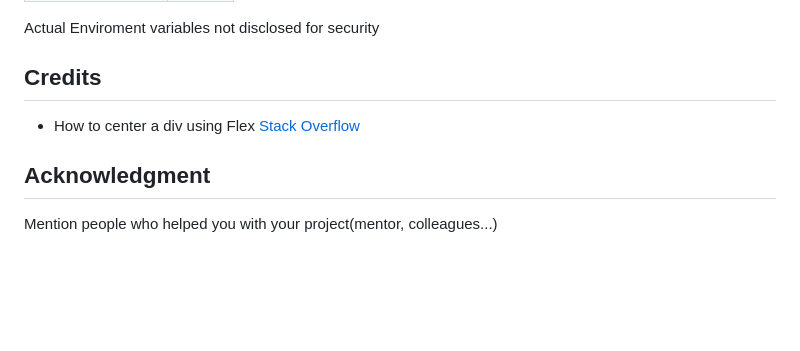
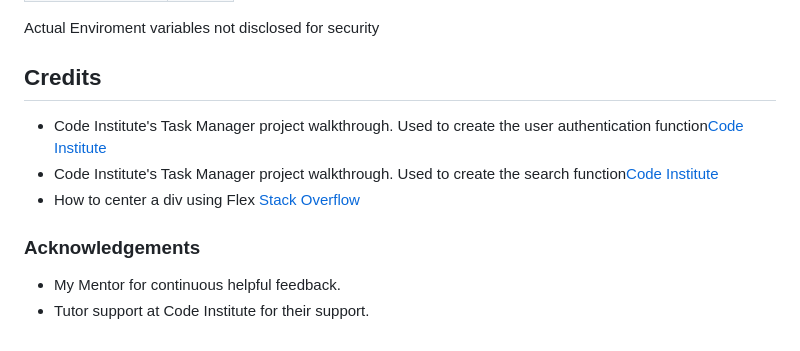
Before and after one commit to LHarveyDev/the-kitchen-cupboard, a Markdown page: README.md, the part around the change. GitHub-like rendering; blank space fills up the shorter version.

Commit message:
ADD text to readme

```diff
--- a/README.md
+++ b/README.md
@@ -272,7 +272,12 @@ By forking the GitHub Repository we make a copy of the original repository on ou
 Actual Enviroment variables not disclosed for security
 
 ## Credits
+
+- Code Institute's Task Manager project walkthrough. Used to create the user authentication function[Code Institute](https://github.com/Code-Institute-Solutions/TaskManagerAuth/tree/main/02-UserAuthenticationAndAuthorization/04-login_functionality)
+- Code Institute's Task Manager project walkthrough. Used to create the search function[Code Institute](https://github.com/Code-Institute-Solutions/TaskManagerAuth/blob/main/08-SearchingWithinTheDatabase/01-text_index_searching/app.py#L28)
 - How to center a div using Flex [Stack Overflow](https://stackoverflow.com/questions/9862167/positioning-div-element-at-center-of-screen)
 
-## Acknowledgment
-Mention people who helped you with your project(mentor, colleagues...)
+### Acknowledgements
+
+- My Mentor for continuous helpful feedback.
+- Tutor support at Code Institute for their support.
```
